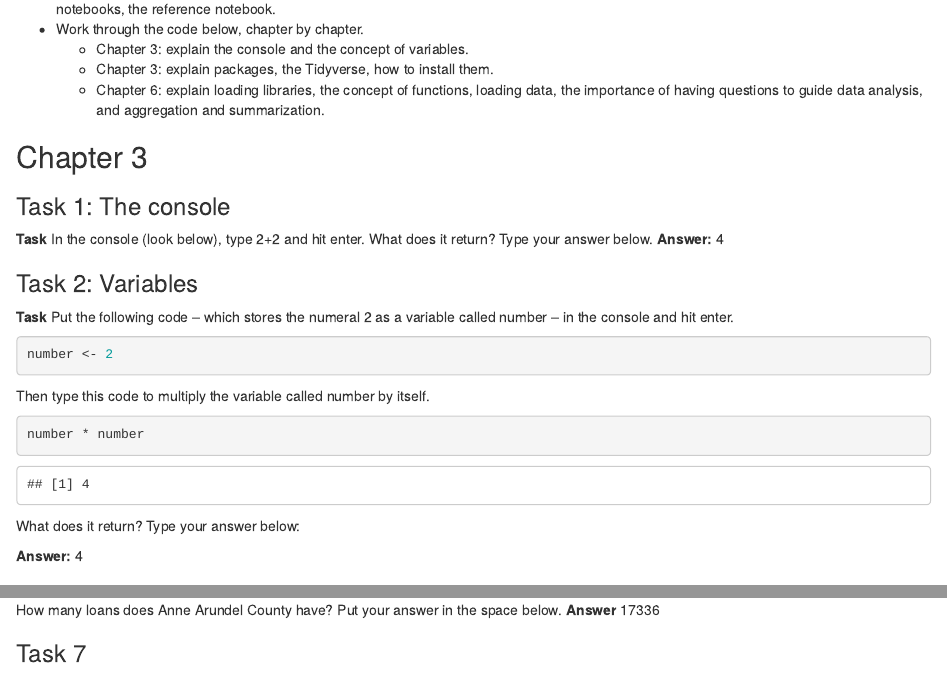
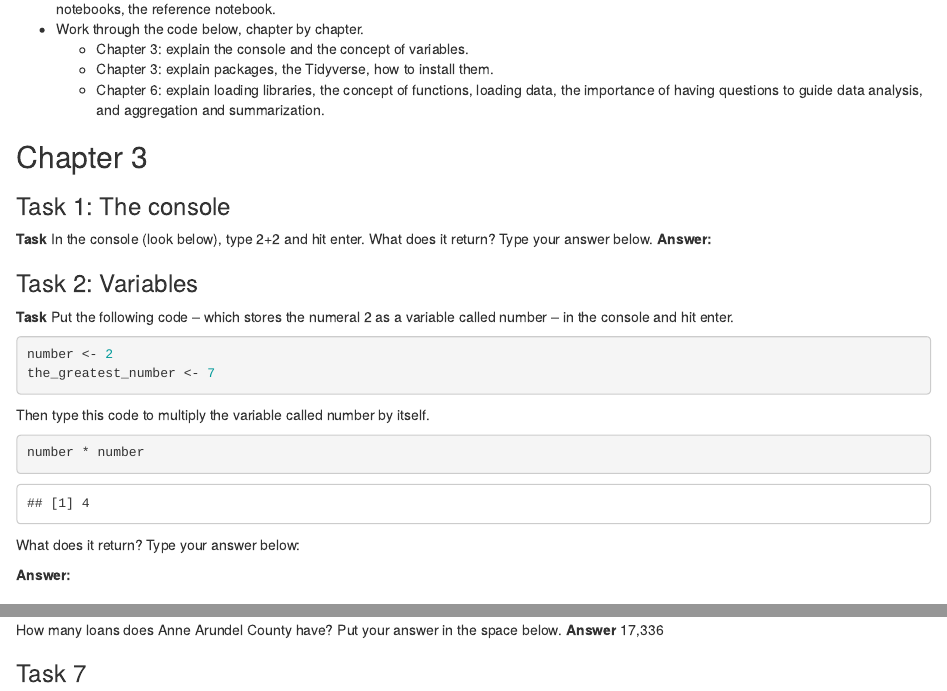
Before and after one commit to zoebayewitz/data_journalism_2025_spring, an R Markdown document (pre_labs/pre_lab_01/pre_lab_01.Rmd): the page in a window 1100 px wide, from 720 px down, and a second part further down, joined at a grey line. Rendered offline with R 4.5, knitr and Pandoc, with nearby package versions; some code elsewhere in the file could not run offline.

Commit message:
PreLab01 complete

````diff
--- a/pre_labs/pre_lab_01/pre_lab_01.Rmd
+++ b/pre_labs/pre_lab_01/pre_lab_01.Rmd
@@ -38,13 +38,14 @@ The library function loads an R library such as the tidyverse, providing access
 
 ### Task 1: The console
 **Task** In the console (look below), type 2+2 and hit enter. What does it return? Type your answer below.
-**Answer:** 4
+**Answer:**
 
 ### Task 2: Variables
 **Task** Put the following code -- which stores the numeral 2 as a variable called number -- in the console and hit enter.
 
 ```{r}
 number <- 2
+the_greatest_number <- 7
 ```
 
 Then type this code to multiply the variable called number by itself.
@@ -55,7 +56,7 @@ number * number
 
 What does it return? Type your answer below:
 
-**Answer:** 4
+**Answer:**
 
 ### Task 3: Install packages
 **Task** In the console, run the following code to install the Tidyverse:
@@ -126,7 +127,7 @@ county_totals <- ppp_maryland_loans %>%
   )
 ```
 How many loans does Anne Arundel County have?  Put your answer in the space below.
-**Answer** 17336
+**Answer** 17,336
 
 ### Task 7
 **Task** Run the following codeblock to group the ppp_maryland_loans dataframe by the county for each loan, count the number of loans in that group, and then sort so the county with the highest number of loans is listed first.
````
Also changed, not shown: pre_labs/pre_lab_01/pre_lab_01.Rmd (6 more changed lines).
